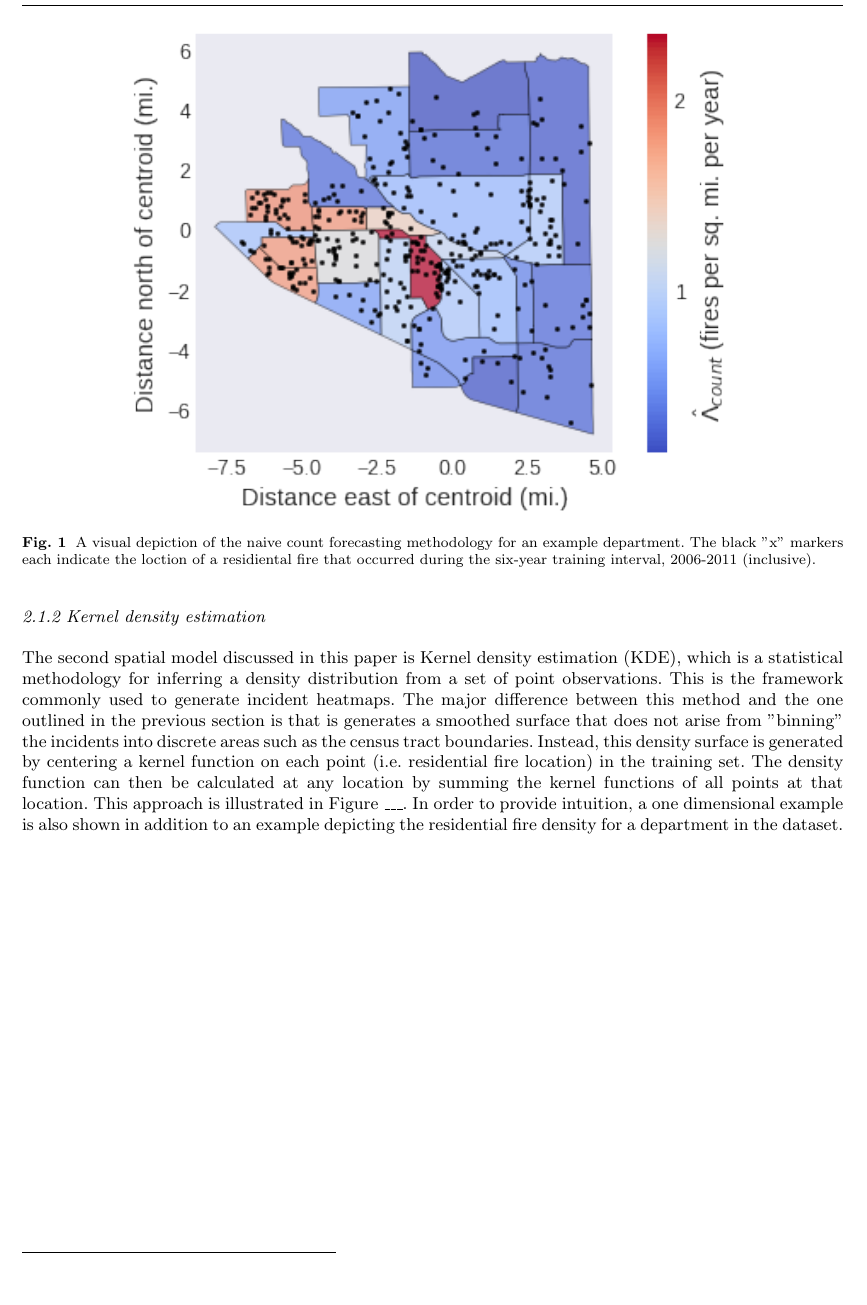
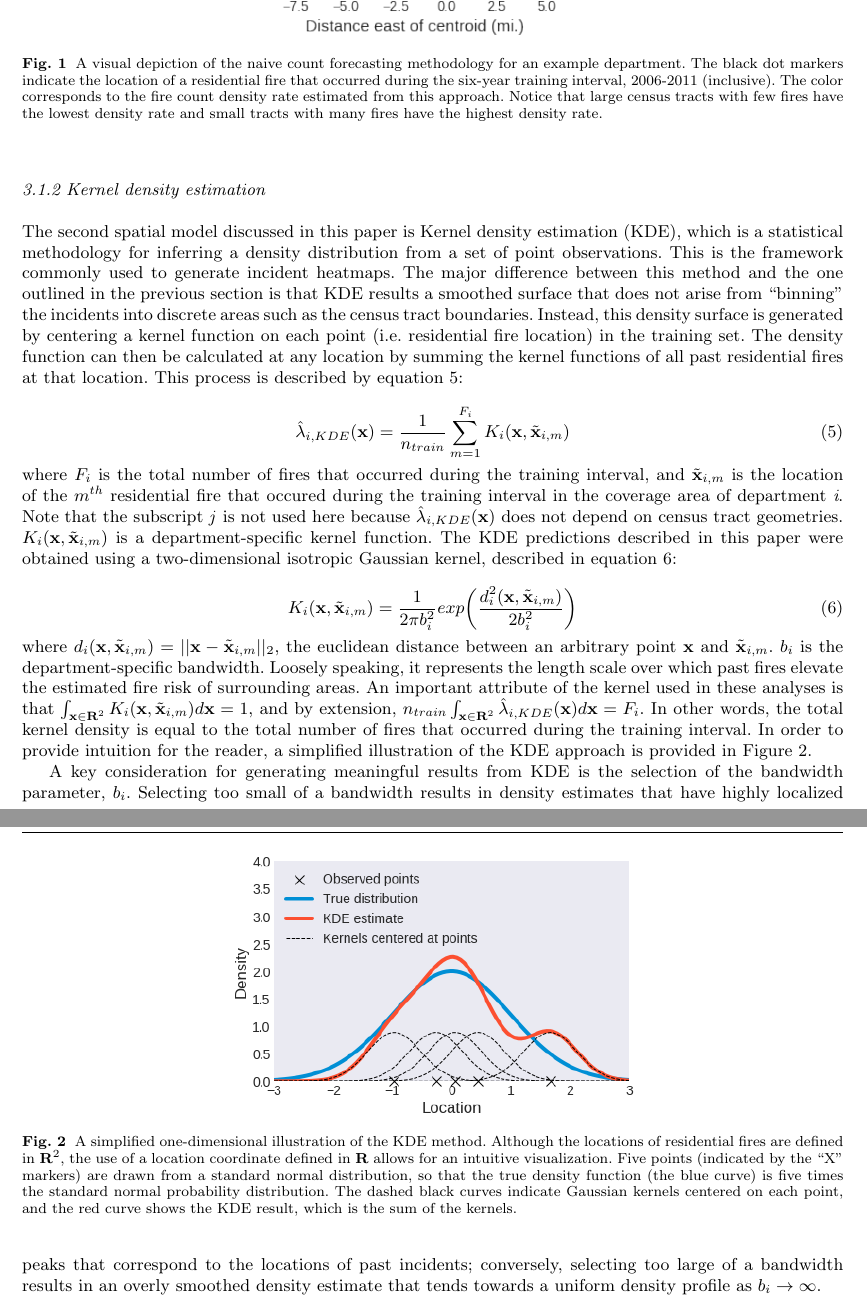
Before and after one commit to tbuffington7/Poisson-Fire-Paper, a LaTeX paper (poisson_fire.tex): part of page 2 of 3 before the commit and two parts of pages 2 and 3 of 4 after it, the two joined at a grey line, cut so that both start at the same text, the shorter picture padded with empty space. Compiled offline with pdfLaTeX.

Commit message:
Updates from Overleaf

```diff
--- a/poisson_fire.tex
+++ b/poisson_fire.tex
@@ -50 +61,0 @@ where \textbf{x} is a point located in $\textbf{R}^2$ within the coverage area o
-Each of the models provides the estimated average rate of residential fires at the census tract level, $\hat\Lambda_{ij}$. Because this quantity is assumed to be temporally homogeneous\footnote{Note that in the most general sense, the intensity can also vary temporally such that $\lambda_i = \lambda_i(\textbf{x},t)$. Although the authors made various attempts to estimate the temporal evolution of $\lambda_i$, the large variance in the count data made it difficult to infer transient trends from the 6-year training interval that improve predictions relative to the assumption that $\lambda_i$ is temporally homogeneous.}, the prediction for the number of fires that occur during the test interval is then calculated according to equation \ref{eqn:rate_integral}:
@@ -73,13 +76,38 @@ The simplest forecasting technique described in this paper is a naive count mode
 
 
 \begin{figure}[htb] \centering
-\includegraphics[width=.75\textwidth]{./figures/spatial_histogram.png}
-\caption{A visual depiction of the naive count forecasting methodology for an example department. The black "x" markers each indicate the loction of a residiental fire that occurred during the six-year training interval, 2006-2011 (inclusive).}
+\includegraphics[width=.5\textwidth]{./figures/spatial_histogram.png}
+\caption{A visual depiction of the naive count forecasting methodology for an example department. The black dot markers indicate the location of a residential fire that occurred during the six-year training interval, 2006-2011 (inclusive). The color corresponds to the fire count density rate estimated from this approach. Notice that large census tracts with few fires have the lowest density rate and small tracts with many fires have the highest density rate.}
 \label{fig:spatial_histogram}
 \end{figure}
 
 \subsubsection{Kernel density estimation}
-The second spatial model discussed in this paper is Kernel density estimation (KDE), which is a statistical methodology for inferring a density distribution from a set of point observations. This is the framework commonly used to generate incident heatmaps. The major difference between this method and the one outlined in the previous section is that is generates a smoothed surface that does not arise from ''binning" the incidents into discrete areas such as the census tract boundaries. Instead, this density surface is generated by centering a kernel function on each point (i.e. residential fire location) in the training set. The density function can then be calculated at any location by summing the kernel functions of all points at that location. This approach is illustrated in Figure ___. In order to provide intuition, a one dimensional example is also shown in addition to an example depicting the residential fire density for a department in the dataset.
+The second spatial model discussed in this paper is Kernel density estimation (KDE), which is a statistical methodology for inferring a density distribution from a set of point observations. This is the framework commonly used to generate incident heatmaps. The major difference between this method and the one outlined in the previous section is that KDE results  a smoothed surface that does not arise from ``binning" the incidents into discrete areas such as the census tract boundaries. Instead, this density surface is generated by centering a kernel function on each point (i.e. residential fire location) in the training set. The density function can then be calculated at any location by summing the kernel functions of all past residential fires at that location. This process is described by equation \ref{eqn:kde}:
+
+\begin{equation}
+  \label{eqn:kde}
+  \hat\lambda_{i,KDE}(\textbf{x}) = \frac{1}{n_{train}}\sum_{m=1}^{F_i}K_i(\textbf{x},\tilde{\textbf{x}}_{i,m})
+\end{equation}
+
+\noindent where $F_i$ is the total number of fires that occurred during the training interval, and $\tilde{\textbf{x}}_{i,m}$ is the location of the $m^{th}$ residential fire that occured during the training interval in the coverage area of department \textit{i}. Note that the subscript \textit{j} is not used here because $\hat\lambda_{i,KDE}(\textbf{x})$ does not depend on census tract geometries. $K_i(\textbf{x},\tilde{\textbf{x}}_{i,m})$ is a department-specific kernel function. The KDE predictions described in this paper were obtained using a two-dimensional isotropic Gaussian kernel, described in equation \ref{eqn:gaussian_kernel}:
+
+
+\begin{equation}
+  \label{eqn:gaussian_kernel}
+  K_i(\textbf{x},\tilde{\textbf{x}}_{i,m}) = \frac{1}{2\pi b_{i}^2}exp\bigg(\frac{d^2_i(\textbf{x},\tilde{\textbf{x}}_{i,m})}{2b_{i}^2}\bigg)
+\end{equation}
+
+\noindent where $d_i(\textbf{x},\tilde{\textbf{x}}_{i,m})= ||\textbf{x} - \tilde{\textbf{x}}_{i,m}||_2$, the euclidean distance between an arbitrary point \textbf{x} and $\tilde{\textbf{x}}_{i,m}$. $b_i$ is the department-specific bandwidth. Loosely speaking, it represents the length scale over which past fires elevate the estimated fire risk of surrounding areas. An important attribute of the kernel used in these analyses is that $\int_{\textbf{x} \in \textbf{R}^2}K_i(\textbf{x},\tilde{\textbf{x}}_{i,m})d\textbf{x} = 1$, and by extension, $n_{train}\int_{\textbf{x} \in \textbf{R}^2}\hat\lambda_{i,KDE}(\textbf{x}) d\textbf{x} = F_i$. In other words, the total kernel density is equal to the total number of fires that occurred during the training interval. In order to provide intuition for the reader, a simplified illustration of the KDE approach is provided in Figure \ref{fig:1dkde}.
+
+\begin{figure}[htb] \centering
+\includegraphics[width=.5\textwidth]{./figures/1dkde.png}
+\caption{A simplified one-dimensional illustration of the KDE method. Although the locations of residential fires are defined in $\textbf{R}^2$, the use of a location coordinate defined in $\textbf{R}$ allows for an intuitive visualization. Five points (indicated by the ``X" markers) are drawn from a standard normal distribution, so that the true density function (the blue curve) is five times the standard normal probability distribution. The dashed black curves indicate Gaussian kernels centered on each point, and the red curve shows the KDE result, which is the sum of the kernels.}
+\label{fig:1dkde}
+\end{figure}
+
+A key consideration for generating meaningful results from KDE is the selection of the bandwidth parameter, $b_i$. Selecting too small of a bandwidth results in density estimates that have highly localized peaks that correspond to the locations of past incidents; conversely, selecting too large of a bandwidth results in an overly smoothed density estimate that tends towards a uniform density profile as $b_i \rightarrow  \infty$.
+
+
 
 
 
```
Also changed, not shown: poisson_fire.tex (42 more changed lines).
